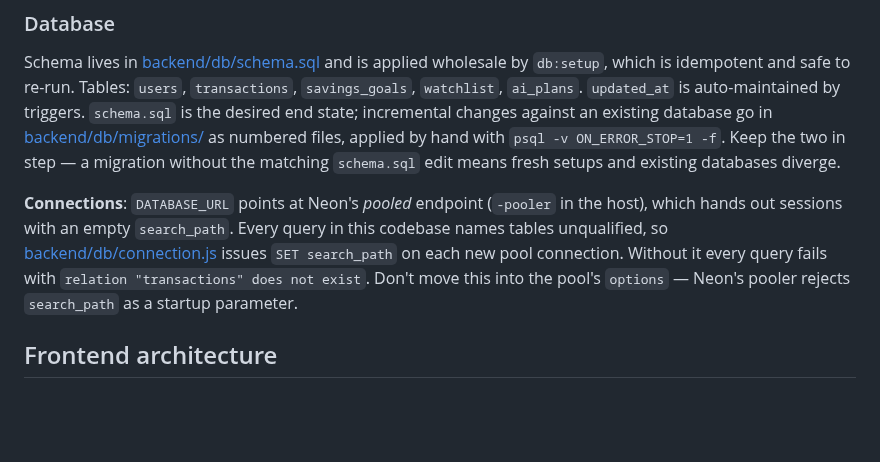
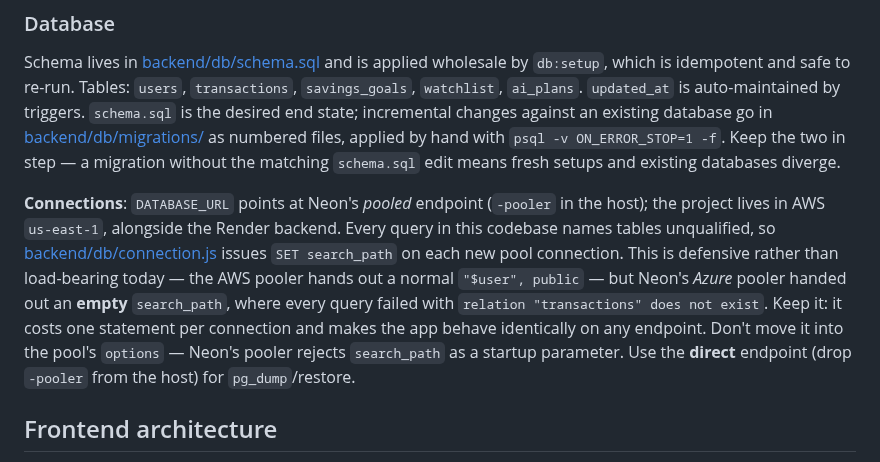
Before and after one commit to rick-mingyu-liu/MindGo, a Markdown page: CLAUDE.md, the part around the change. GitHub-like rendering; blank space fills up the shorter version.

```diff
--- a/CLAUDE.md
+++ b/CLAUDE.md
@@ -52,7 +52,7 @@ Request flow: **route → (auth middleware) → validation → controller → se
 ### Database
 Schema lives in [backend/db/schema.sql](backend/db/schema.sql) and is applied wholesale by `db:setup`, which is idempotent and safe to re-run. Tables: `users`, `transactions`, `savings_goals`, `watchlist`, `ai_plans`. `updated_at` is auto-maintained by triggers. `schema.sql` is the desired end state; incremental changes against an existing database go in [backend/db/migrations/](backend/db/migrations/) as numbered files, applied by hand with `psql -v ON_ERROR_STOP=1 -f`. Keep the two in step — a migration without the matching `schema.sql` edit means fresh setups and existing databases diverge.
 
-**Connections**: `DATABASE_URL` points at Neon's *pooled* endpoint (`-pooler` in the host), which hands out sessions with an empty `search_path`. Every query in this codebase names tables unqualified, so [backend/db/connection.js](backend/db/connection.js) issues `SET search_path` on each new pool connection. Without it every query fails with `relation "transactions" does not exist`. Don't move this into the pool's `options` — Neon's pooler rejects `search_path` as a startup parameter.
+**Connections**: `DATABASE_URL` points at Neon's *pooled* endpoint (`-pooler` in the host); the project lives in AWS `us-east-1`, alongside the Render backend. Every query in this codebase names tables unqualified, so [backend/db/connection.js](backend/db/connection.js) issues `SET search_path` on each new pool connection. This is defensive rather than load-bearing today — the AWS pooler hands out a normal `"$user", public` — but Neon's *Azure* pooler handed out an **empty** `search_path`, where every query failed with `relation "transactions" does not exist`. Keep it: it costs one statement per connection and makes the app behave identically on any endpoint. Don't move it into the pool's `options` — Neon's pooler rejects `search_path` as a startup parameter. Use the **direct** endpoint (drop `-pooler` from the host) for `pg_dump`/restore.
 
 ## Frontend architecture
 
```
Also changed, not shown: IMPROVEMENTS.md (added, +235 -0 lines).
